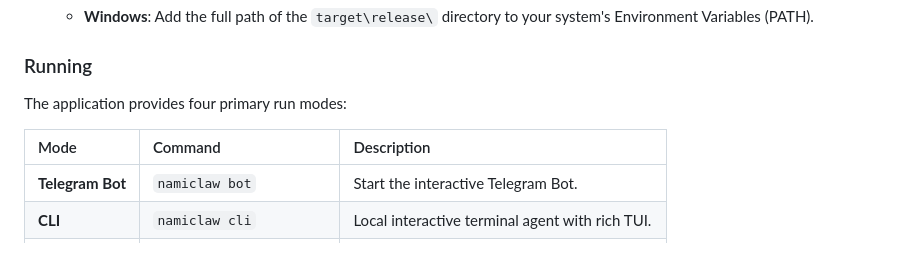
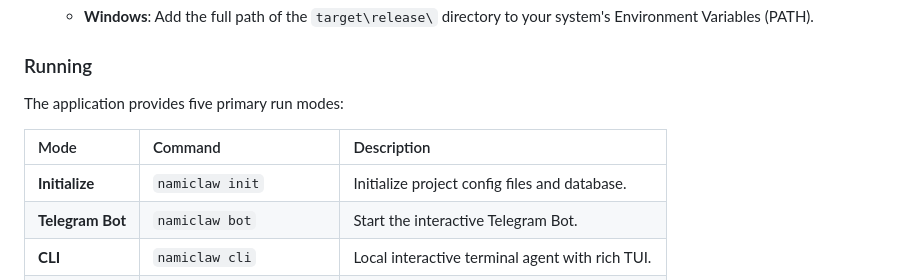
Before and after one commit to anoochit/telegram_bot, a Markdown page: README.md, the part around the change. GitHub-like rendering; blank space fills up the shorter version.

Commit message:
docs: add init command to README

```diff
--- a/README.md
+++ b/README.md
@@ -70,10 +70,11 @@ SERPER_API_KEY=your_serper_api_key
 
 ### Running
 
-The application provides four primary run modes:
+The application provides five primary run modes:
 
 | Mode | Command | Description |
 | :--- | :--- | :--- |
+| **Initialize** | `namiclaw init` | Initialize project config files and database. |
 | **Telegram Bot** | `namiclaw bot` | Start the interactive Telegram Bot. |
 | **CLI** | `namiclaw cli` | Local interactive terminal agent with rich TUI. |
 | **Run** | `namiclaw run "prompt"` | Execute a single prompt directly from the CLI. |
```
